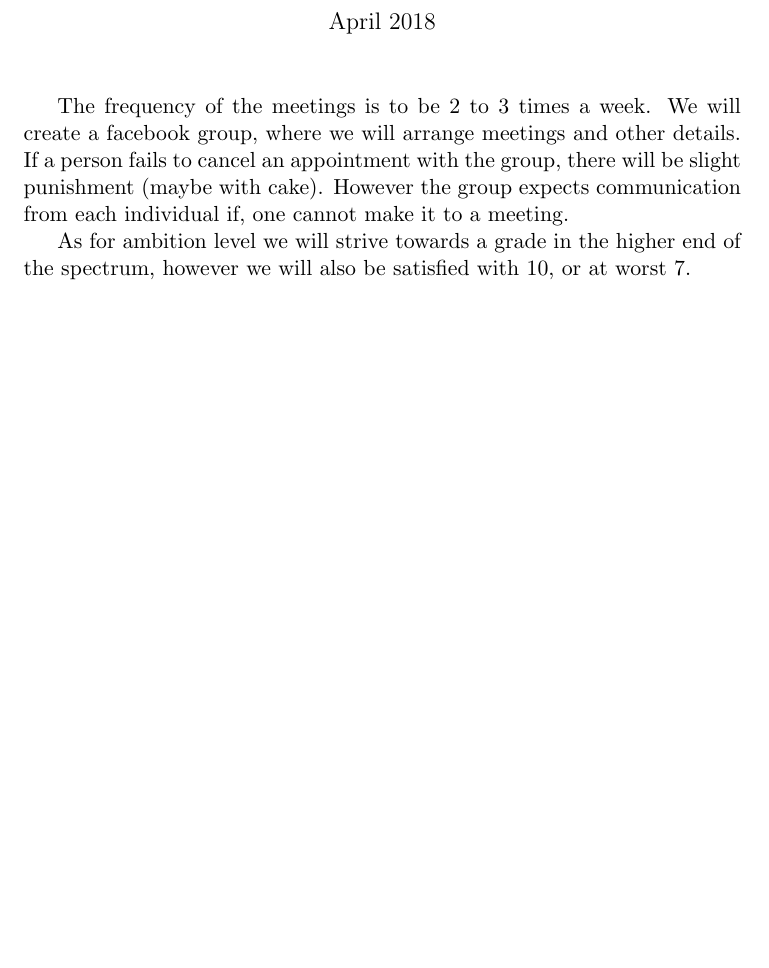
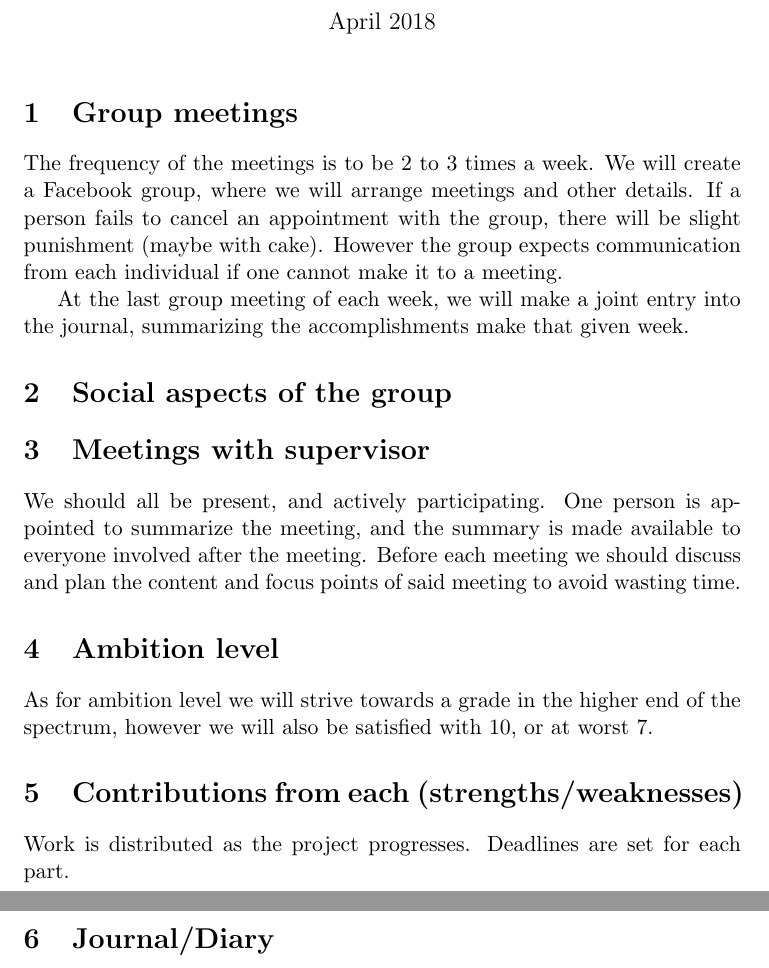
Before and after one commit to karvus/cids, a LaTeX document (GroupContract/GroupContact.tex): part of the page before the commit and two parts of pages 1 and 2 of 2 after it, the two joined at a grey line, cut so that both start at the same text, the shorter picture padded with empty space. Compiled offline with pdfLaTeX.

Commit message:
Additions to the group contract

```diff
--- a/GroupContract/GroupContact.tex
+++ b/GroupContract/GroupContact.tex
@@ -9,23 +9,33 @@
 
 \maketitle
 
-The frequency of the meetings is to be 2 to 3 times a week. We will create a facebook group, where we will arrange meetings and other details. If a person fails to cancel an appointment with the group, there will be slight punishment (maybe with cake). However the group expects communication from each individual if, one cannot make it to a meeting.
+\section{Group meetings}
 
-%Social aspects of the group
+The frequency of the meetings is to be 2 to 3 times a week. We will create a Facebook group, where we will arrange meetings and other details. If a person fails to cancel an appointment with the group, there will be slight punishment (maybe with cake). However the group expects communication from each individual if one cannot make it to a meeting.
+
+At the last group meeting of each week, we will make a joint entry into the journal, summarizing the accomplishments make that given week.
+
+
+\section{Social aspects of the group}
+
+
 
 %Participation and division of the tasks of the group
 
 
-%Meetings with supervisor
+\section{Meetings with supervisor}
 
+We should all be present, and actively participating. One person is appointed to summarize the meeting, and the summary is made available to everyone involved after the meeting. Before each meeting we should discuss and plan the content and focus points of said meeting to avoid wasting time.
 
-%Ambition level
+\section{Ambition level}
 
 As for ambition level we will strive towards a grade in the higher end of the spectrum, however we will also be satisfied with 10, or at worst 7.
 
-%Contributions from each (strengths/weaknesses)
+\section{Contributions from each (strengths/weaknesses)}
 
-%Journal/Diary
+Work is distributed as the project progresses. Deadlines are set for each part.
+
+\section{Journal/Diary}
     %
     %There has to be at least one entry into the
     %journal each week.
```
Also changed, not shown: Brainstorm/Brainstorm.tex (+1 -1 lines).
